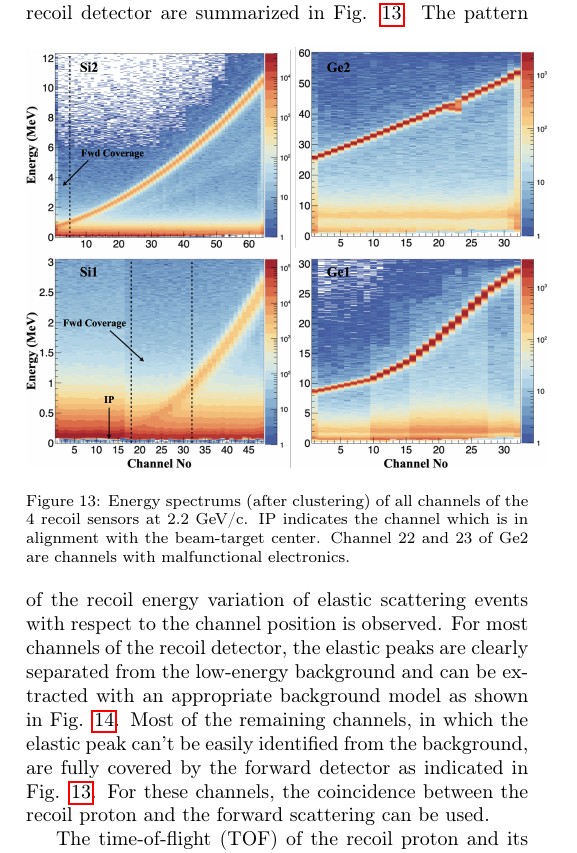
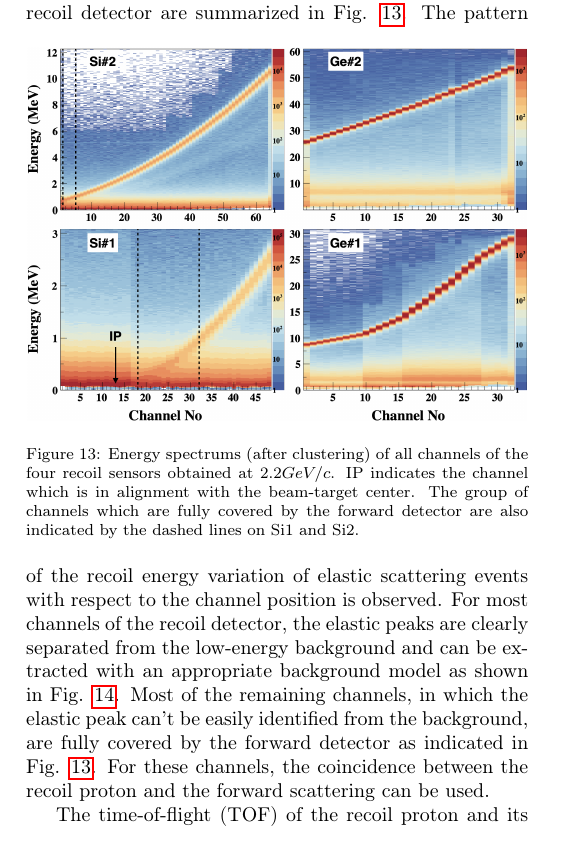
Before and after one commit to ufan/koala_article, a LaTeX paper (daq/nim.tex): part of one column of page 8 of 10, cut so that both start at the same text. Compiled offline with pdfLaTeX.

Commit message:
[Modify] figure: e_map with 2.2GeV

```diff
--- a/daq/nim.tex
+++ b/daq/nim.tex
@@ -607,12 +607,13 @@ Typical energy spectrums of the recoil detector are summarized in Fig.
 \ref{fig:e_map}.
 \begin{figure}[htb!]
   \centering
-  \includegraphics[width=0.5\textwidth]{./e_map.png}
-  \caption{Energy spectrums (after clustering) of all channels of the 4 recoil
-    sensors at 2.2 GeV/c.  IP indicates the channel which is in alignment with
-    the beam-target center. Channel 22 and 23 of Ge2 are channels with
-    malfunctional electronics.
-    % The group of channels of Si1 and Si2 which are fully covered by the forward detector are indicated.
+  \includegraphics[width=0.48\textwidth]{./e_map.png}
+  \caption{Energy spectrums (after clustering) of all channels of the four recoil
+    sensors obtained at $2.2 GeV/c$.
+    IP indicates the channel which is in alignment with
+    the beam-target center.
+    The group of channels which are fully covered by the forward detector are
+    also indicated by the dashed lines on Si1 and Si2.
   }
   \label{fig:e_map}
 \end{figure}
```
Also changed, not shown: daq/e_map.png.
